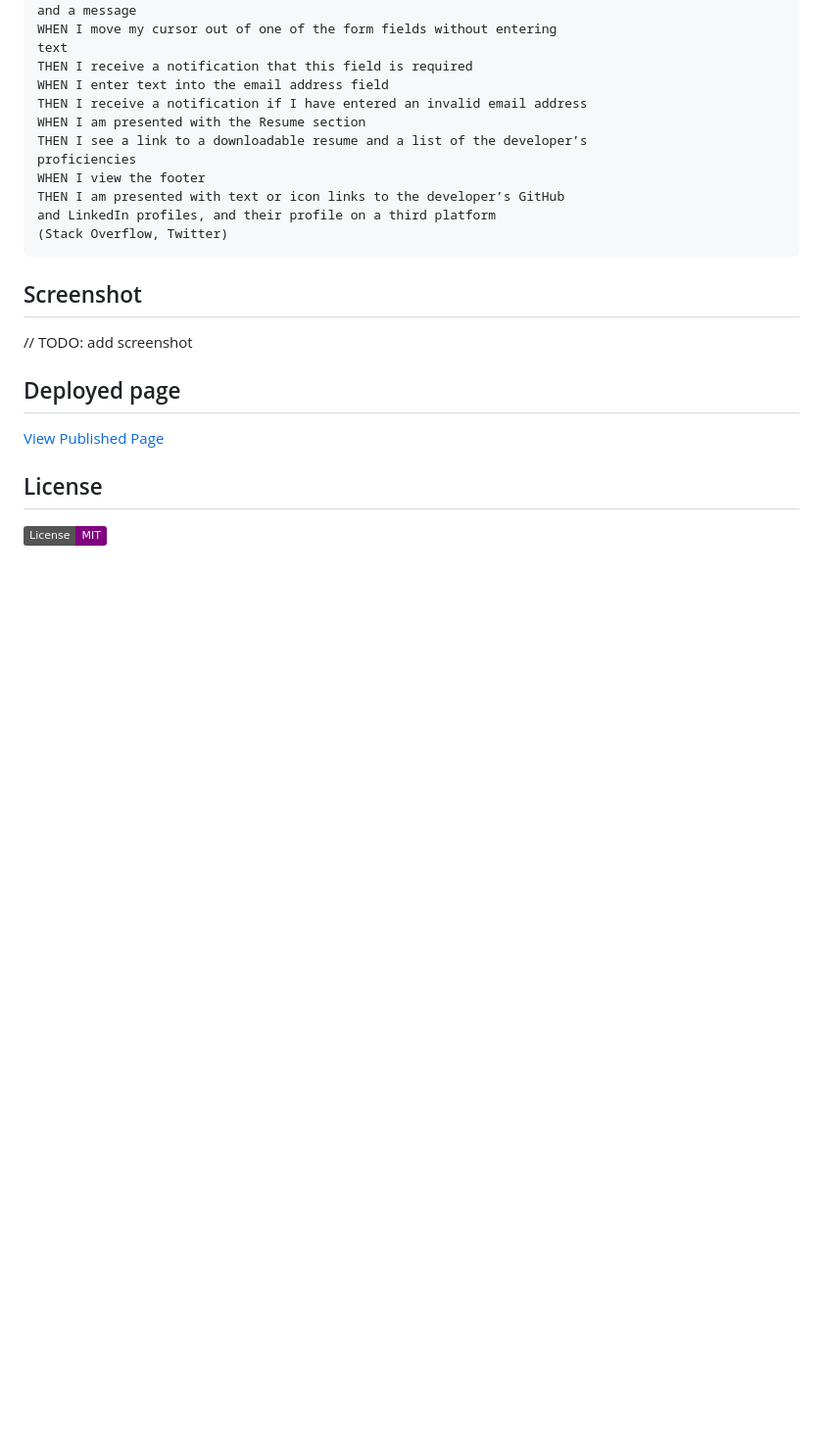
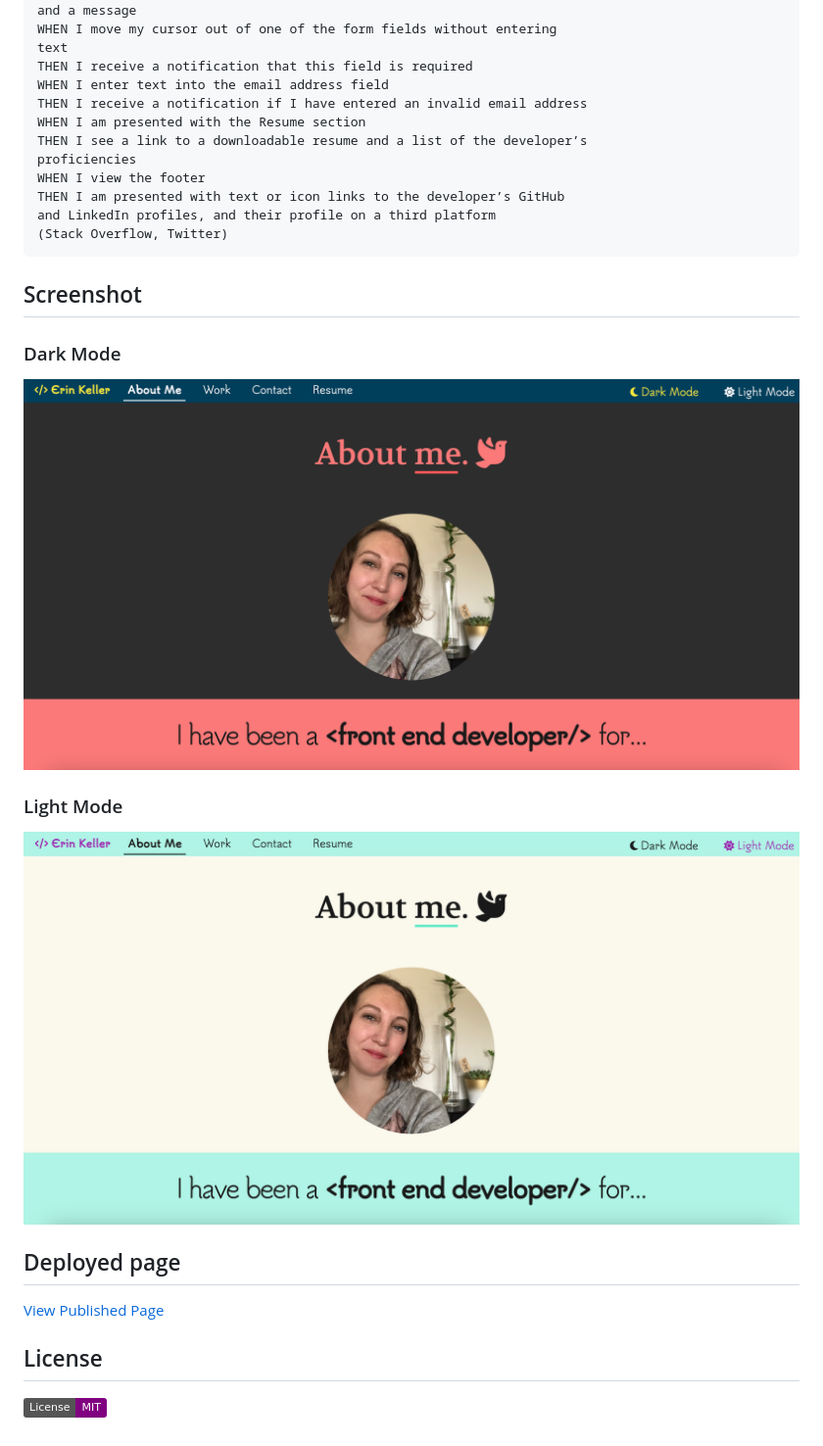
Before and after one commit to erin-m-keller/keller-portfolio, a Markdown page: README.md, the part around the change printed below. Shown: that part at 98% size. Drawn GitHub-style; pictures changed too: src/assets/images/finished-product-dark.png (added), src/assets/images/finished-product-light.png (added); badges without logos; blank space fills up the shorter version.

```diff
--- a/README.md
+++ b/README.md
@@ -69,7 +69,13 @@ and LinkedIn profiles, and their profile on a third platform
 
 ## Screenshot
 
-// TODO: add screenshot
+### Dark Mode
+
+![portfolioScreenshotDark](./src/assets/images/finished-product-dark.png)
+
+### Light Mode
+
+![portfolioScreenshotLight](./src/assets/images/finished-product-light.png)
 
 ## Deployed page
 
```
Also changed, not shown: other parts of README.md (+1 -1 lines).
